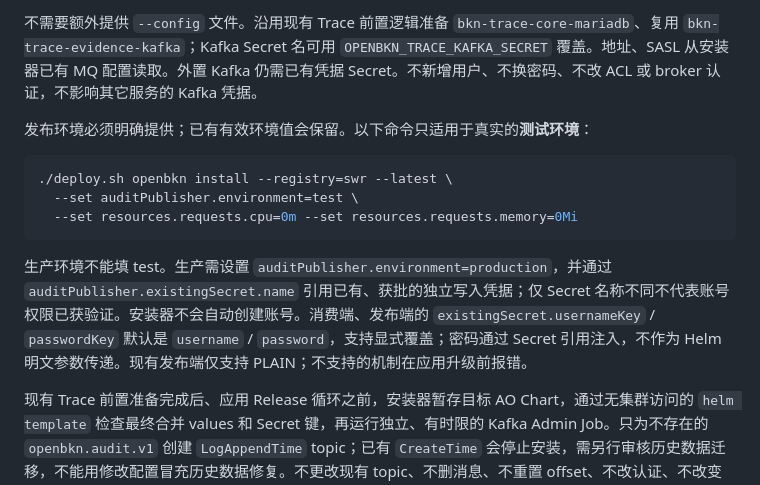
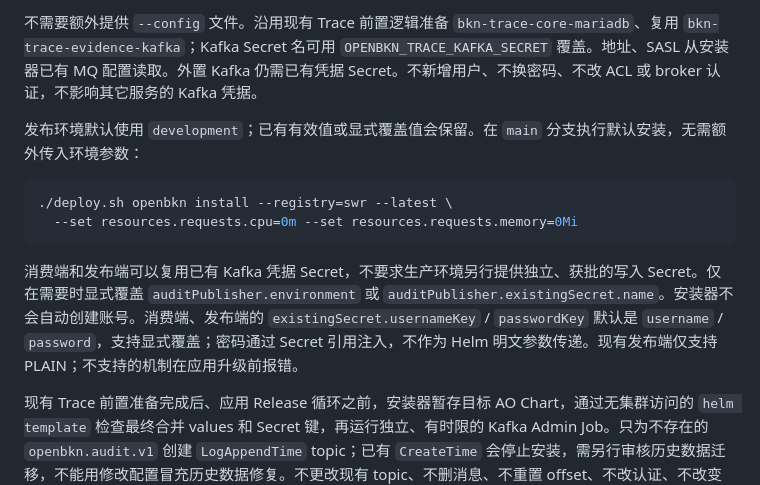
Before and after one commit to openbkn-ai/openbkn-deploy, a Markdown page: README.zh.md, the part around the change. Drawn GitHub-style.

````diff
--- a/README.zh.md
+++ b/README.zh.md
@@ -590,15 +590,14 @@ bash scripts/services/openbkn_trace_prerequisites_test.sh
 
 不需要额外提供 `--config` 文件。沿用现有 Trace 前置逻辑准备 `bkn-trace-core-mariadb`、复用 `bkn-trace-evidence-kafka`；Kafka Secret 名可用 `OPENBKN_TRACE_KAFKA_SECRET` 覆盖。地址、SASL 从安装器已有 MQ 配置读取。外置 Kafka 仍需已有凭据 Secret。不新增用户、不换密码、不改 ACL 或 broker 认证，不影响其它服务的 Kafka 凭据。
 
-发布环境必须明确提供；已有有效环境值会保留。以下命令只适用于真实的**测试环境**：
+发布环境默认使用 `development`；已有有效值或显式覆盖值会保留。在 `main` 分支执行默认安装，无需额外传入环境参数：
 
 ```bash
 ./deploy.sh openbkn install --registry=swr --latest \
-  --set auditPublisher.environment=test \
   --set resources.requests.cpu=0m --set resources.requests.memory=0Mi
 ```
 
-生产环境不能填 test。生产需设置 `auditPublisher.environment=production`，并通过 `auditPublisher.existingSecret.name` 引用已有、获批的独立写入凭据；仅 Secret 名称不同不代表账号权限已获验证。安装器不会自动创建账号。消费端、发布端的 `existingSecret.usernameKey` / `passwordKey` 默认是 `username` / `password`，支持显式覆盖；密码通过 Secret 引用注入，不作为 Helm 明文参数传递。现有发布端仅支持 PLAIN；不支持的机制在应用升级前报错。
+消费端和发布端可以复用已有 Kafka 凭据 Secret，不要求生产环境另行提供独立、获批的写入 Secret。仅在需要时显式覆盖 `auditPublisher.environment` 或 `auditPublisher.existingSecret.name`。安装器不会自动创建账号。消费端、发布端的 `existingSecret.usernameKey` / `passwordKey` 默认是 `username` / `password`，支持显式覆盖；密码通过 Secret 引用注入，不作为 Helm 明文参数传递。现有发布端仅支持 PLAIN；不支持的机制在应用升级前报错。
 
 现有 Trace 前置准备完成后、应用 Release 循环之前，安装器暂存目标 AO Chart，通过无集群访问的 `helm template` 检查最终合并 values 和 Secret 键，再运行独立、有时限的 Kafka Admin Job。只为不存在的 `openbkn.audit.v1` 创建 `LogAppendTime` topic；已有 `CreateTime` 会停止安装，需另行审核历史数据迁移，不能用修改配置冒充历史数据修复。不更改现有 topic、不删消息、不重置 offset、不改认证、不改变 Evidence topic 逻辑。Job 成功、失败都会清理。
 
````
Also changed, not shown: README.md (+2 -3 lines).
